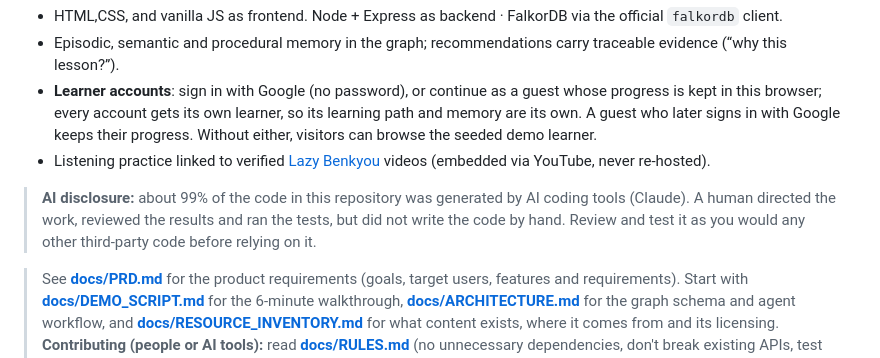
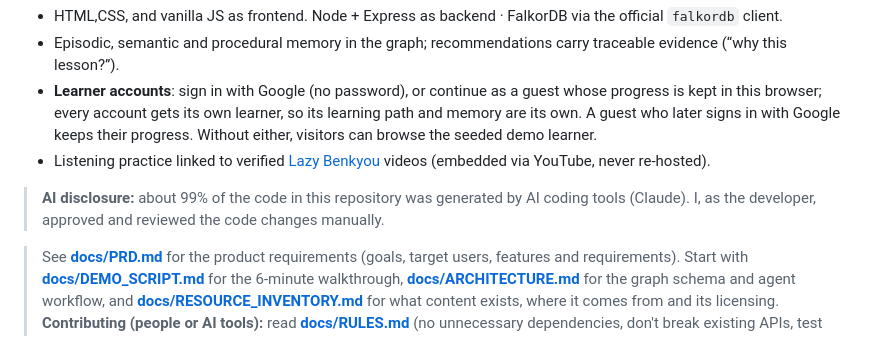
Before and after one commit to tanay9098/Nihingo, a Markdown page: README.md, the part around the change. Rendered like a GitHub page.

```diff
--- a/README.md
+++ b/README.md
@@ -8,7 +8,7 @@ Persistent **FalkorDB** graph memory + three coordinated agents (**Tutor**, **Ex
 * **Learner accounts**: sign in with Google (no password), or continue as a guest whose progress is kept in this browser; every account gets its own learner, so its learning path and memory are its own. A guest who later signs in with Google keeps their progress. Without either, visitors can browse the seeded demo learner.
 * Listening practice linked to verified [Lazy Benkyou](https://lazybenkyou.com/) videos (embedded via YouTube, never re-hosted).
 
-> **AI disclosure:** about 99% of the code in this repository was generated by AI coding tools (Claude). A human directed the work, reviewed the results and ran the tests, but did not write the code by hand. Review and test it as you would any other third-party code before relying on it.
+> **AI disclosure:** about 99% of the code in this repository was generated by AI coding tools (Claude). I, as the developer, approved and reviewed the code changes manually.
 
 > See **[docs/PRD.md](docs/PRD.md)** for the product requirements (goals, target users, features and requirements).
 > Start with **[docs/DEMO_SCRIPT.md](docs/DEMO_SCRIPT.md)** for the 6-minute walkthrough, **[docs/ARCHITECTURE.md](docs/ARCHITECTURE.md)** for the graph schema and agent workflow,
```
Also changed, not shown: docs/MEMORY.md (+1 -1 lines).
